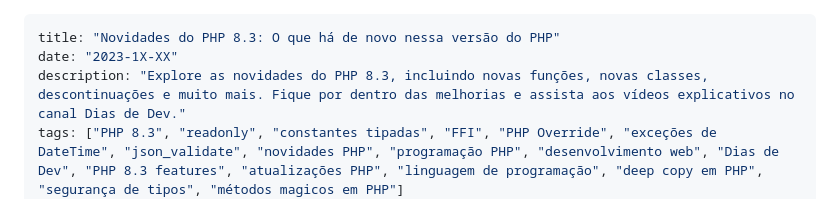
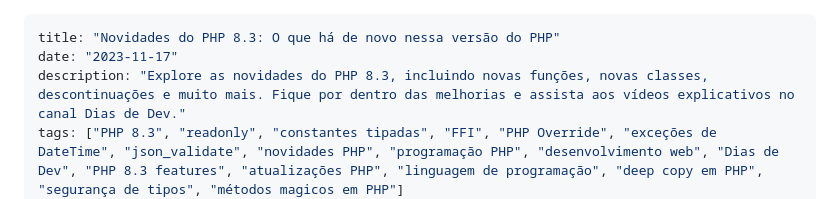
Before and after one commit to CViniciusSDias/blog-dias.dev, a Markdown page: source/_posts/2023-11-17-novidades-do-php-8-3.md, the part around the change. Rendered like a GitHub page.

Commit message:
Corrigindo data

```diff
--- a/source/_posts/2023-11-17-novidades-do-php-8-3.md
+++ b/source/_posts/2023-11-17-novidades-do-php-8-3.md
@@ -1,6 +1,6 @@
 ---
 title: "Novidades do PHP 8.3: O que há de novo nessa versão do PHP"
-date: "2023-1X-XX"
+date: "2023-11-17"
 description: "Explore as novidades do PHP 8.3, incluindo novas funções, novas classes, descontinuações e muito mais. Fique por dentro das melhorias e assista aos vídeos explicativos no canal Dias de Dev."
 tags: ["PHP 8.3", "readonly", "constantes tipadas", "FFI", "PHP Override", "exceções de DateTime", "json_validate", "novidades PHP", "programação PHP", "desenvolvimento web", "Dias de Dev", "PHP 8.3 features", "atualizações PHP", "linguagem de programação", "deep copy em PHP", "segurança de tipos", "métodos magicos em PHP"]
 categories: ["PHP"]
```
